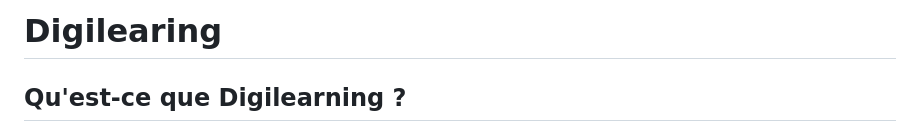
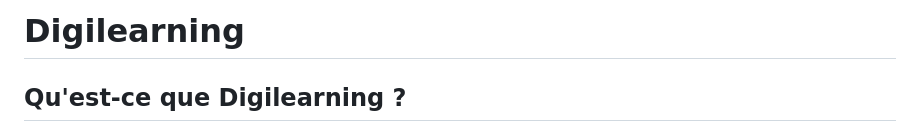
Before and after one commit to Cyber-cicco/n0dzCrypt-Learning, a Markdown page: README.md, the part around the change. Drawn GitHub-style.

```diff
--- a/README.md
+++ b/README.md
@@ -1,4 +1,4 @@
-# Digilearing
+# Digilearning
 
 ## Qu'est-ce que Digilearning ?
 
```
